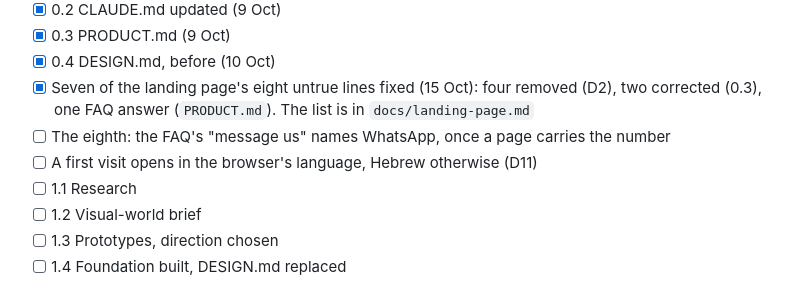
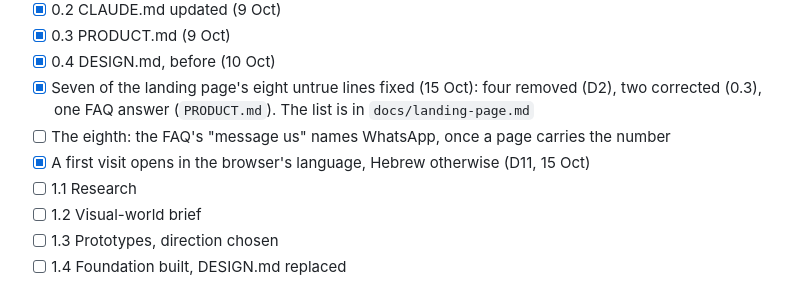
Before and after one commit to roeeyaacov1/punchme-frontend, a Markdown page: docs/redesign/guide.md, the part around the change. GitHub-like rendering.

Commit message:
docs: the guide ticks D11
A first visit opens in the browser's language, and in Hebrew when the
browser asks for neither. Both small fixes that follow Phase 0 are done
now, apart from the WhatsApp answer, which waits for the number.

Co-Authored-By: Claude Opus 5.5 <noreply@anthropic.com>

```diff
--- a/docs/redesign/guide.md
+++ b/docs/redesign/guide.md
@@ -1353,7 +1353,7 @@ as it is.
 - [x] 0.4 DESIGN.md, before (10 Oct)
 - [x] Seven of the landing page's eight untrue lines fixed (15 Oct): four removed (D2), two corrected (0.3), one FAQ answer (`PRODUCT.md`). The list is in `docs/landing-page.md`
 - [ ] The eighth: the FAQ's "message us" names WhatsApp, once a page carries the number
-- [ ] A first visit opens in the browser's language, Hebrew otherwise (D11)
+- [x] A first visit opens in the browser's language, Hebrew otherwise (D11, 15 Oct)
 - [ ] 1.1 Research
 - [ ] 1.2 Visual-world brief
 - [ ] 1.3 Prototypes, direction chosen
```
